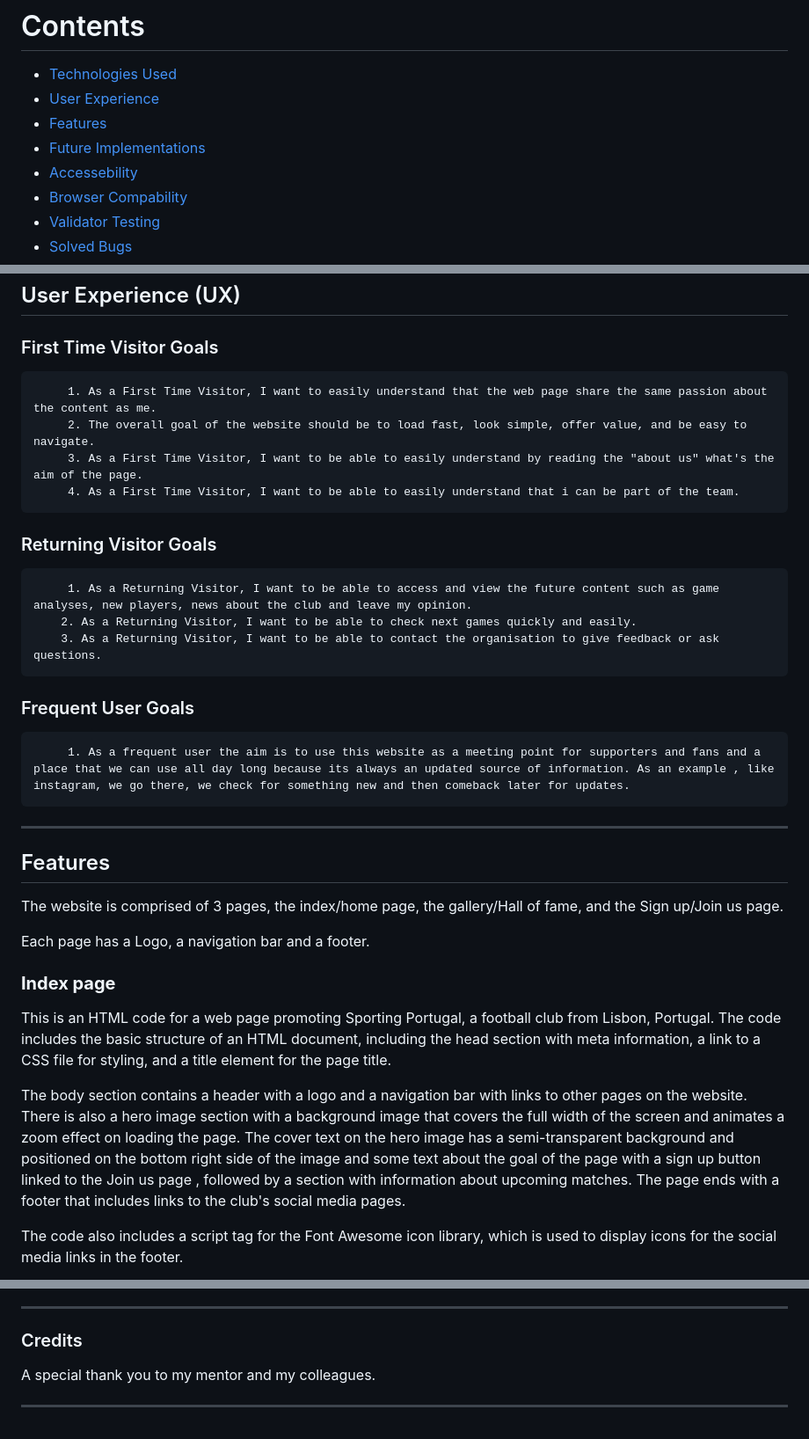
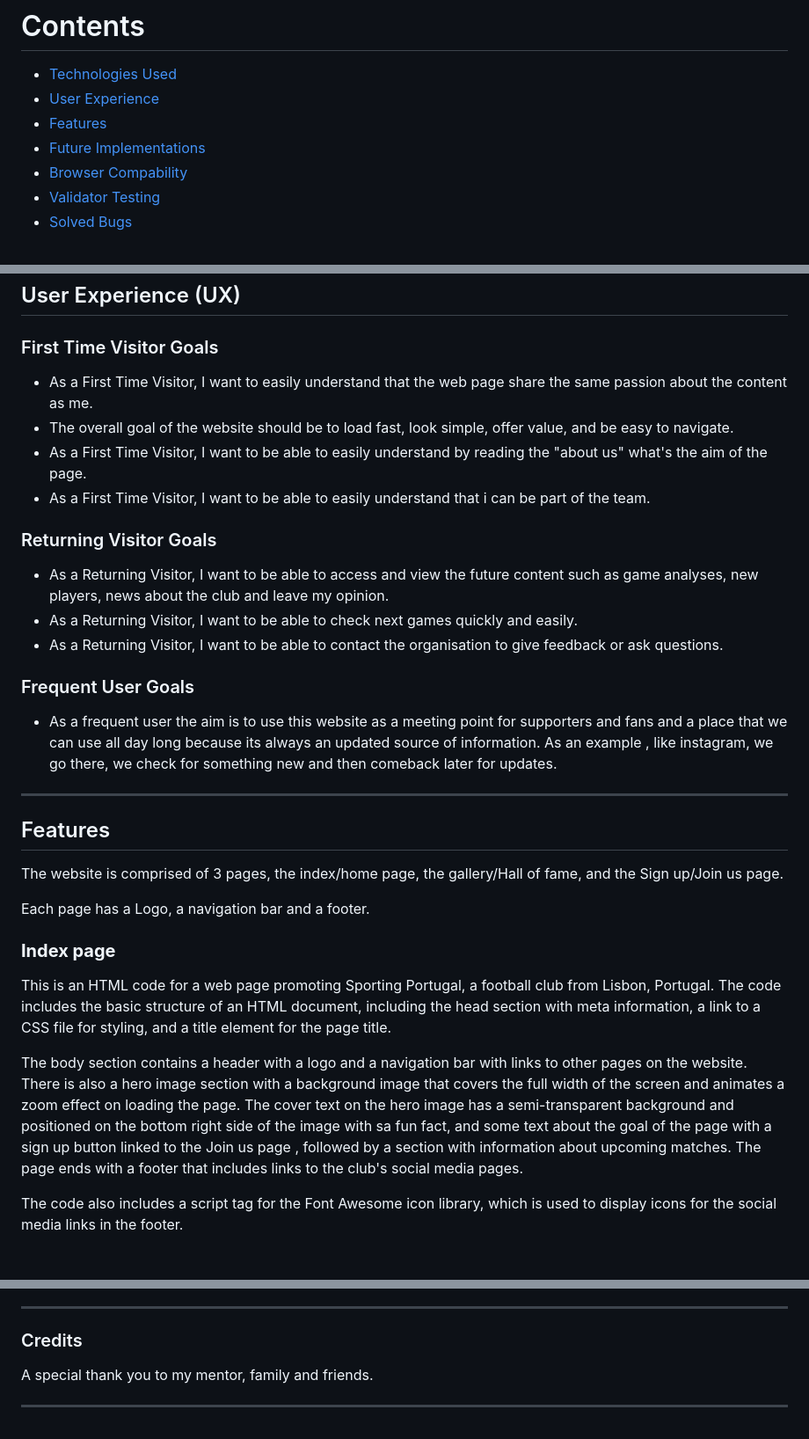
Before and after one commit to CVilares/Sporting-Portugal, a Markdown page: README.md, 3 parts joined by grey strips. Shown: that part at 88% size. Drawn GitHub-style; blank space fills up the shorter version.

```diff
--- a/README.md
+++ b/README.md
@@ -16,7 +16,6 @@ Welcome to [Sporting Portugal](https://cvilares.github.io/Sporting-Portugal/)
 * [User Experience](#user-experience-ux)
 * [Features](#features)
 * [Future Implementations](#future-implementations)
-* [Accessebility](#accessebility)
 * [Browser Compability](#Browser-Compatibility)
 * [Validator Testing](#validator-testing)
 * [Solved Bugs](#solved-bugs)
@@ -48,19 +47,20 @@ Welcome to [Sporting Portugal](https://cvilares.github.io/Sporting-Portugal/)
 
 ### First Time Visitor Goals
 
-         1. As a First Time Visitor, I want to easily understand that the web page share the same passion about the content as me.
-         2. The overall goal of the website should be to load fast, look simple, offer value, and be easy to navigate.
-         3. As a First Time Visitor, I want to be able to easily understand by reading the "about us" what's the aim of the page.
-         4. As a First Time Visitor, I want to be able to easily understand that i can be part of the team.
+
+- As a First Time Visitor, I want to easily understand that the web page share the same passion about the content as me.
+- The overall goal of the website should be to load fast, look simple, offer value, and be easy to navigate.
+- As a First Time Visitor, I want to be able to easily understand by reading the "about us" what's the aim of the page.
+- As a First Time Visitor, I want to be able to easily understand that i can be part of the team.
 
  ### Returning Visitor Goals
 
-         1. As a Returning Visitor, I want to be able to access and view the future content such as game analyses, new players, news about the club and leave my opinion.
-        2. As a Returning Visitor, I want to be able to check next games quickly and easily.
-        3. As a Returning Visitor, I want to be able to contact the organisation to give feedback or ask questions.
+- As a Returning Visitor, I want to be able to access and view the future content such as game analyses, new players, news about the club and leave my opinion.
+- As a Returning Visitor, I want to be able to check next games quickly and easily.
+- As a Returning Visitor, I want to be able to contact the organisation to give feedback or ask questions.
 
 ### Frequent User Goals
-         1. As a frequent user the aim is to use this website as a meeting point for supporters and fans and a place that we can use all day long because its always an updated source of information. As an example , like instagram, we go there, we check for something new and then comeback later for updates.
+- As a frequent user the aim is to use this website as a meeting point for supporters and fans and a place that we can use all day long because its always an updated source of information. As an example , like instagram, we go there, we check for something new and then comeback later for updates.
 
 - - -
 
@@ -76,7 +76,7 @@ Each page has a Logo, a navigation bar and a footer.
 
 This is an HTML code for a web page promoting Sporting Portugal, a football club from Lisbon, Portugal. The code includes the basic structure of an HTML document, including the head section with meta information, a link to a CSS file for styling, and a title element for the page title.
 
-The body section contains a header with a logo and a navigation bar with links to other pages on the website. There is also a hero image section with a background image that covers the full width of the screen and animates a zoom effect on loading the page. The cover text on the hero image has a semi-transparent background and positioned on the bottom right side of the image and some text about the goal of the page with a sign up button linked to the Join us page , followed by a section with information about upcoming matches. The page ends with a footer that includes links to the club's social media pages.
+The body section contains a header with a logo and a navigation bar with links to other pages on the website. There is also a hero image section with a background image that covers the full width of the screen and animates a zoom effect on loading the page. The cover text on the hero image has a semi-transparent background and positioned on the bottom right side of the image with sa fun fact, and some text about the goal of the page with a sign up button linked to the Join us page , followed by a section with information about upcoming matches. The page ends with a footer that includes links to the club's social media pages.
 
 The code also includes a script tag for the Font Awesome icon library, which is used to display icons for the social media links in the footer.
 
@@ -253,5 +242,5 @@ Chrome developer tool have been used to check the responsivness in multiple kind
 
 ### Credits
 
-A special thank you to my mentor and my colleagues.
+A special thank you to my mentor, family and friends.
 - - -
```
Also changed, not shown: other parts of README.md (+5 -16 lines).
